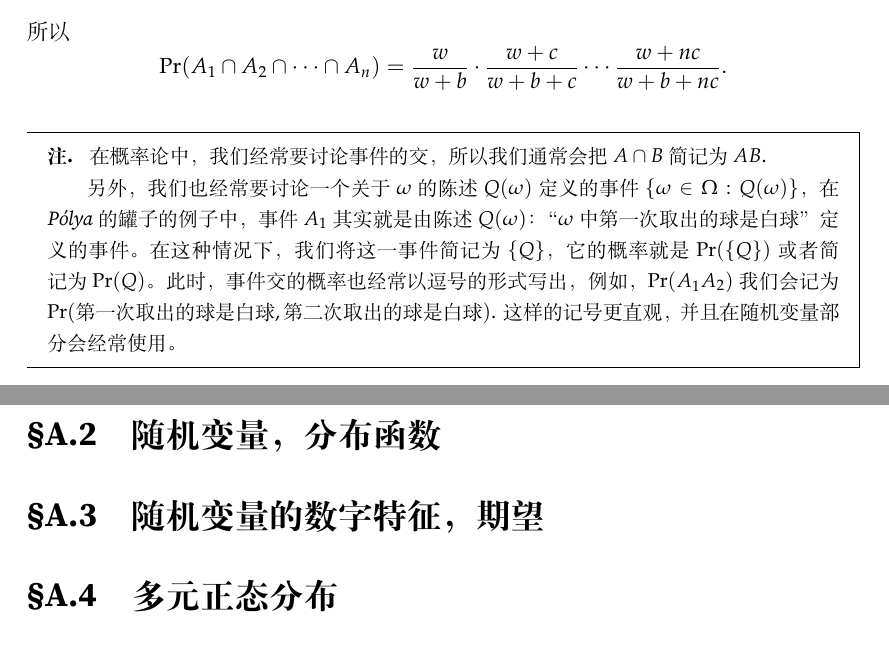
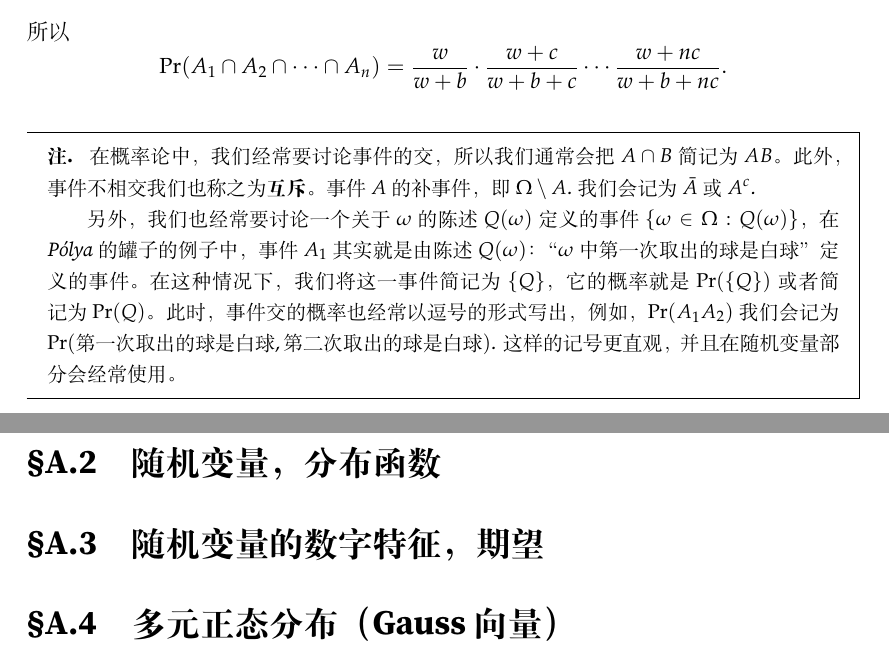
Before and after one commit to lhydave/AIM-textbook, a LaTeX book (main.tex, which reads Chapters/app-prob/contents.tex): two parts of pages 15 and 16 of 18, joined at a grey line, cut so that both start at the same text. Compiled offline with XeLaTeX; a missing font is replaced by an installed copy or a similar font.

```diff
--- a/Chapters/app-prob/contents.tex
+++ b/Chapters/app-prob/contents.tex
@@ -241,7 +241,7 @@
 \end{example}
 
 \begin{remark}
-    在概率论中，我们经常要讨论事件的交，所以我们通常会把$A\cap B$简记为$AB$.
+    在概率论中，我们经常要讨论事件的交，所以我们通常会把$A\cap B$简记为$AB$。此外，事件不相交我们也称之为\textbf{互斥}。事件$A$的补事件，即$\Omega\setminus A$.我们会记为$\bar{A}$或$A^c$.
 
     另外，我们也经常要讨论一个关于$\omega$的陈述$Q(\omega)$定义的事件$\{\omega\in\Omega:Q(\omega)\}$，在P\'olya的罐子的例子中，事件$A_1$其实就是由陈述$Q(\omega)$：“$\omega$中第一次取出的球是白球”定义的事件。在这种情况下，我们将这一事件简记为$\{Q\}$，它的概率就是$\Pr(\{Q\})$或者简记为$\Pr(Q)$。此时，事件交的概率也经常以逗号的形式写出，例如，$\Pr(A_1A_2)$我们会记为$\Pr(\text{第一次取出的球是白球},\text{第二次取出的球是白球})$. 这样的记号更直观，并且在随机变量部分会经常使用。
 \end{remark}
@@ -249,4 +249,4 @@
 
 \section{随机变量的数字特征，期望}
 
-\section{多元正态分布}
+\section{多元正态分布（Gauss向量）}
```
Also changed, not shown: main.pdf.
